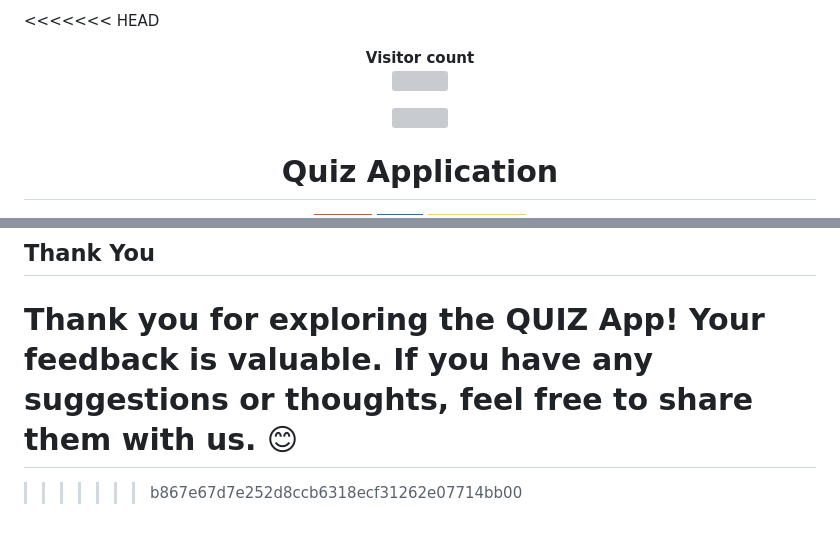
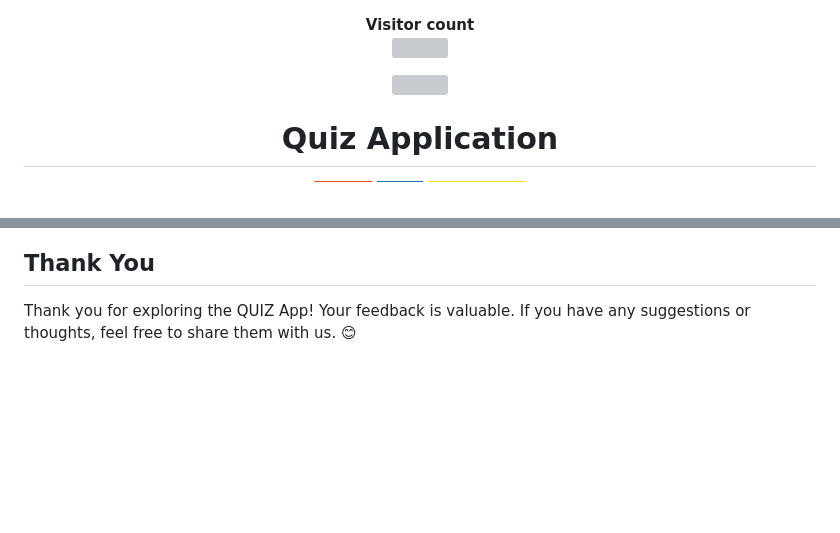
Before and after one commit to Akki-soni/Quiz-App, a Markdown page: README.md, 2 parts joined by grey strips. Rendered like a GitHub page; badges without logos; blank space fills up the shorter version; grey boxes are pictures that could not be loaded.

Commit message:
All Projects Files

```diff
--- a/README.md
+++ b/README.md
@@ -1,4 +1,3 @@
-<<<<<<< HEAD
 <p align="center">
   <b style="color: blue;  ">Visitor count</b>
   <br>
@@ -76,6 +75,3 @@ Contributions are welcome! If you find any issues or have suggestions for improv
 ## Thank You
 
 Thank you for exploring the QUIZ App! Your feedback is valuable. If you have any suggestions or thoughts, feel free to share them with us. 😊
-=======
-
->>>>>>> b867e67d7e252d8ccb6318ecf31262e07714bb00
```
